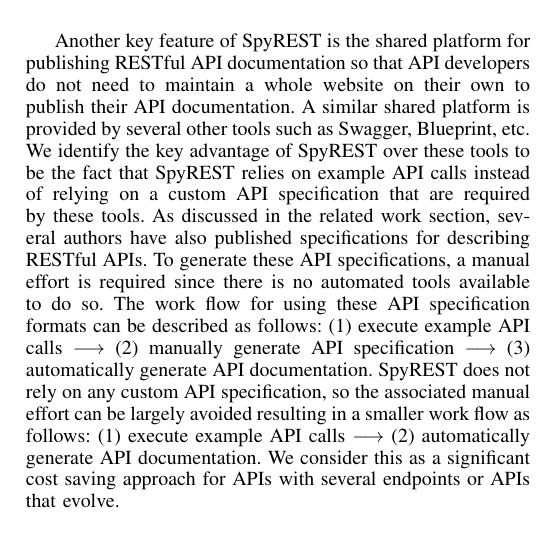
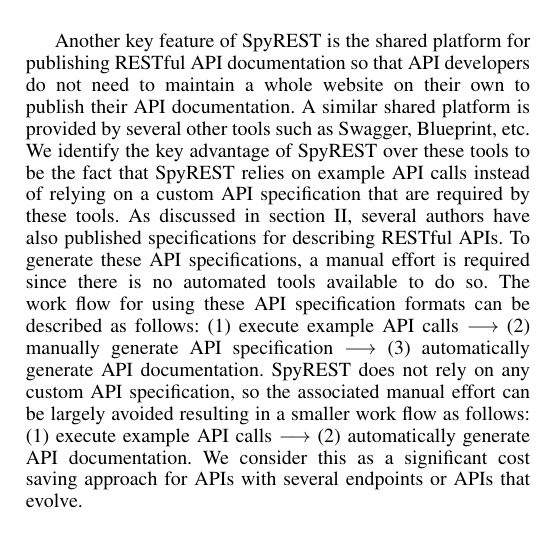
Before and after one commit to smsohan/SpyRESTPaper, a LaTeX paper (spy_rest.tex): part of one column of page 9 of 11, cut so that both start at the same text. Compiled offline with pdfLaTeX.

Commit message:
almost all edits done. now need to work on the images

```diff
--- a/spy_rest.tex
+++ b/spy_rest.tex
@@ -351,7 +351,7 @@
 
 As demonstrated by SpyREST, the novel approach of using an HTTP proxy sever offers some unique benefits over existing tools from the academia and the industry. For example, tools that rely on user provided comments on source code and code inspection, such as JavaDoc, require the user to write formatted comments that are often applicable to a single programming language. The comments are not executable, and manual effort is required to ensure the comments and the API that it describes are kept in sync. The verbose nature of RESTful API documentation caused by the different parts such as URL parameters, headers, request and response body, and examples makes it difficult to write and maintain as comments in source code. Using an HTTP proxy server, SpyREST offers a language agnostic solution so that RESTful APIs written in any programming language can be documented using a single tool.
 
-Another key feature of SpyREST is the shared platform for publishing RESTful API documentation so that API developers do not need to maintain a whole website on their own to publish their API documentation. A similar shared platform is provided by several other tools such as Swagger, Blueprint, etc. We identify the key advantage of SpyREST over these tools to be the fact that SpyREST relies on example API calls instead of relying on a custom API specification that are required by these tools. As discussed in the related work section, several authors have also published specifications for describing RESTful APIs. To generate these API specifications, a manual effort is required since there is no automated tools available to do so. The work flow for using these API specification formats can be described as follows: (1) execute example API calls $\longrightarrow$ (2) manually generate API specification $\longrightarrow$ (3) automatically generate API documentation. SpyREST does not rely on any custom API specification, so the associated manual effort can be largely avoided resulting in a smaller work flow as follows: (1) execute example API calls $\longrightarrow$ (2) automatically generate API documentation. We consider this as a significant cost saving approach for APIs with several endpoints or APIs that evolve.
+Another key feature of SpyREST is the shared platform for publishing RESTful API documentation so that API developers do not need to maintain a whole website on their own to publish their API documentation. A similar shared platform is provided by several other tools such as Swagger, Blueprint, etc. We identify the key advantage of SpyREST over these tools to be the fact that SpyREST relies on example API calls instead of relying on a custom API specification that are required by these tools. As discussed in section \ref{sec:related_work}, several authors have also published specifications for describing RESTful APIs. To generate these API specifications, a manual effort is required since there is no automated tools available to do so. The work flow for using these API specification formats can be described as follows: (1) execute example API calls $\longrightarrow$ (2) manually generate API specification $\longrightarrow$ (3) automatically generate API documentation. SpyREST does not rely on any custom API specification, so the associated manual effort can be largely avoided resulting in a smaller work flow as follows: (1) execute example API calls $\longrightarrow$ (2) automatically generate API documentation. We consider this as a significant cost saving approach for APIs with several endpoints or APIs that evolve.
 
 When APIs are documented following a specification, the documentation produced is machine readable that can be used by API clients to automatically infer some business rules. Although not implemented in the current version, the data captured by SpyREST can be exported to partially auto generate the API documentation according to these specifications so that API developers can work on the remaining parts that need customization leaving the repeated parts to SpyREST. Another difference between the commercially available solutions such as Swagger, Blueprint, etc. is that SpyREST can be used both as a shared and a self-hosted platform. The self-hosted mode can be used for documenting internal RESTful APIs that cannot be released on the internet or customizing the open-sourced code of SpyREST to fit unique API specific needs.
 
```
Also changed, not shown: spy_rest.pdf, 3 other files.
